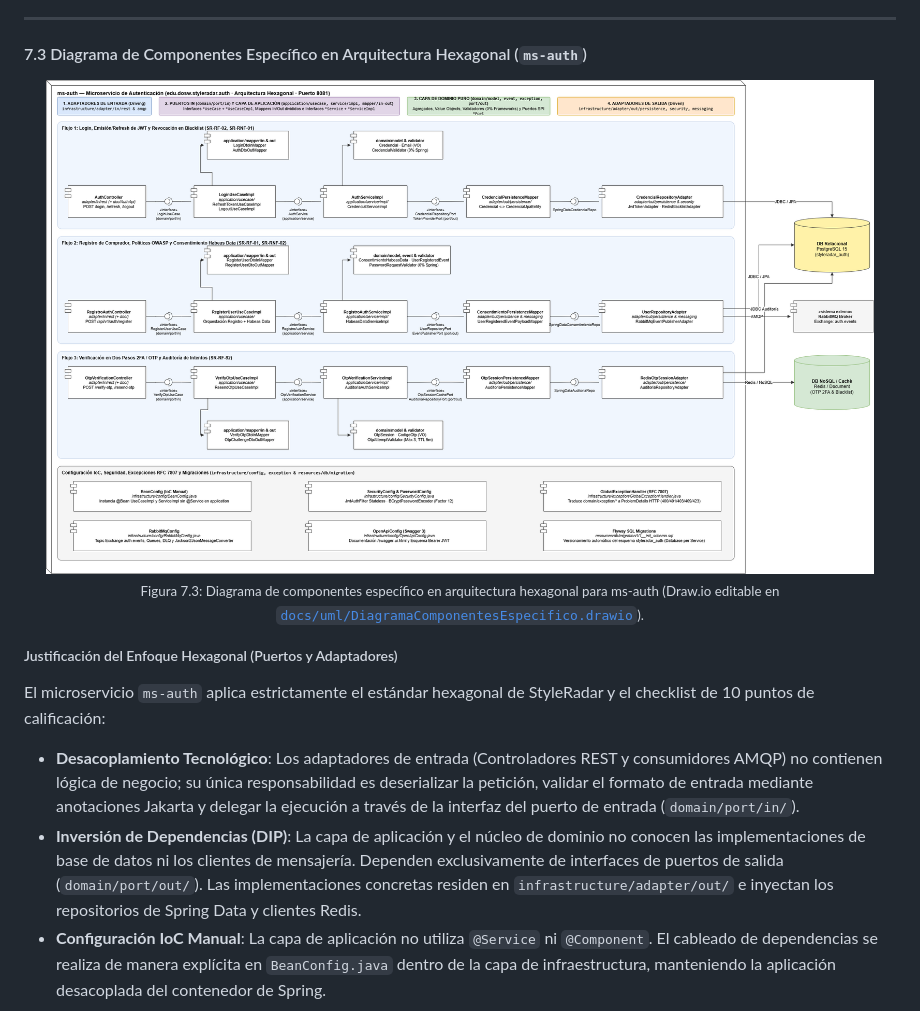
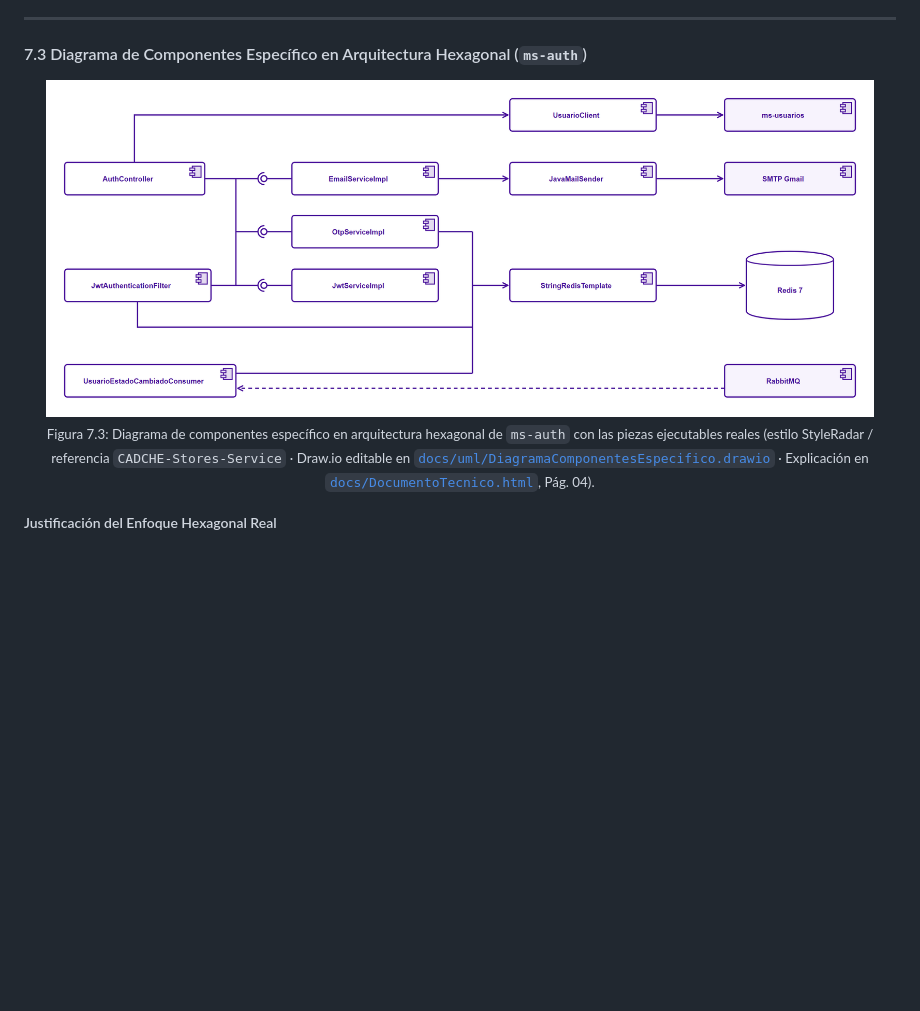
Before and after one commit to StyleRadar1/CADCHE-Authentication-Service, a Markdown page: README.md, the part around one of its changes. Rendered like a GitHub page; pictures changed too: docs/uml/DiagramaComponentesEspecifico.png; blank space fills up the shorter version.

```diff
--- a/README.md
+++ b/README.md
@@ -271,12 +264,8 @@ Contrario a esquemas teóricos tempranos, la auditoría directa del código fuen
 
 <div align="center">
   <img src="docs/uml/DiagramaComponentesEspecifico.png" width="95%" alt="Diagrama de Componentes Específico ms-auth" /><br />
-  <sub>Figura 7.3: Diagrama de componentes específico en arquitectura hexagonal para ms-auth (Draw.io editable en <a href="docs/uml/DiagramaComponentesEspecifico.drawio"><code>docs/uml/DiagramaComponentesEspecifico.drawio</code></a>).</sub>
+  <sub>Figura 7.3: Diagrama de componentes específico en arquitectura hexagonal de <code>ms-auth</code> con las piezas ejecutables reales (estilo StyleRadar / referencia <code>CADCHE-Stores-Service</code> · Draw.io editable en <a href="docs/uml/DiagramaComponentesEspecifico.drawio"><code>docs/uml/DiagramaComponentesEspecifico.drawio</code></a> · Explicación en <a href="docs/DocumentoTecnico.html"><code>docs/DocumentoTecnico.html</code></a>, Pág. 04).</sub>
 </div>
 
-##### Justificación del Enfoque Hexagonal (Puertos y Adaptadores)
-El microservicio `ms-auth` aplica estrictamente el estándar hexagonal de StyleRadar y el checklist de 10 puntos de calificación:
-- **Desacoplamiento Tecnológico**: Los adaptadores de entrada (Controladores REST y consumidores AMQP) no contienen lógica de negocio; su única responsabilidad es deserializar la petición, validar el formato de entrada mediante anotaciones Jakarta y delegar la ejecución a través de la interfaz del puerto de entrada (`domain/port/in/`).
-- **Inversión de Dependencias (DIP)**: La capa de aplicación y el núcleo de dominio no conocen las implementaciones de base de datos ni los clientes de mensajería. Dependen exclusivamente de interfaces de puertos de salida (`domain/port/out/`). Las implementaciones concretas residen en `infrastructure/adapter/out/` e inyectan los repositorios de Spring Data y clientes Redis.
-- **Configuración IoC Manual**: La capa de aplicación no utiliza `@Service` ni `@Component`. El cableado de dependencias se realiza de manera explícita en `BeanConfig.java` dentro de la capa de infraestructura, manteniendo la aplicación desacoplada del contenedor de Spring.
+##### Justificación del Enfoque Hexagonal Real
 
```
Also changed, not shown: other parts of README.md (+45 -55 lines), docs/uml/DiagramaClases.png, 3 other files.
